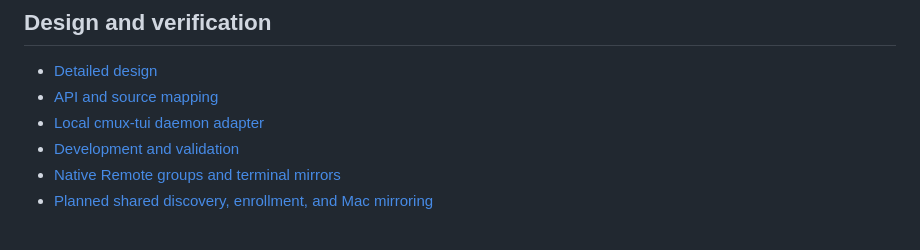
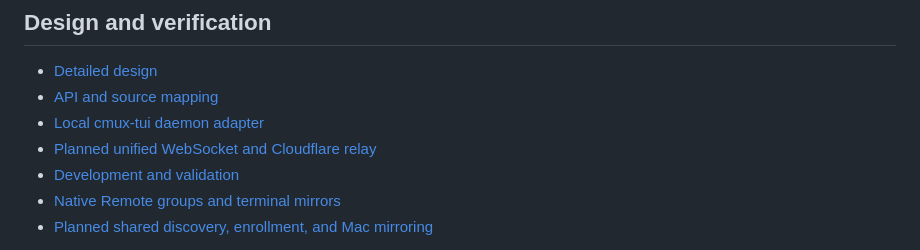
Before and after one commit to St0neWan9/cmux-remote, a Markdown page: README.md, the part around the change. Drawn GitHub-style.

Commit message:
Document unified WebSocket transport and Cloudflare relay plan

```diff
--- a/README.md
+++ b/README.md
@@ -46,6 +46,7 @@ IPA and manual GitHub Actions upload workflow.
 - [Detailed design](docs/DESIGN.md)
 - [API and source mapping](docs/API.md)
 - [Local cmux-tui daemon adapter](docs/CMUX-TUI-ADAPTER.md)
+- [Planned unified WebSocket and Cloudflare relay](docs/WEBSOCKET-RELAY.md)
 - [Development and validation](docs/DEVELOPMENT.md)
 - [Native Remote groups and terminal mirrors](docs/MAC-EXTENSION.md)
 - [Planned shared discovery, enrollment, and Mac mirroring](docs/UNIFIED-CONNECTION-PLAN.md)
```
Also changed, not shown: docs/DESIGN.md (+4 -0 lines), docs/WEBSOCKET-RELAY.md (added, +295 -0 lines).
